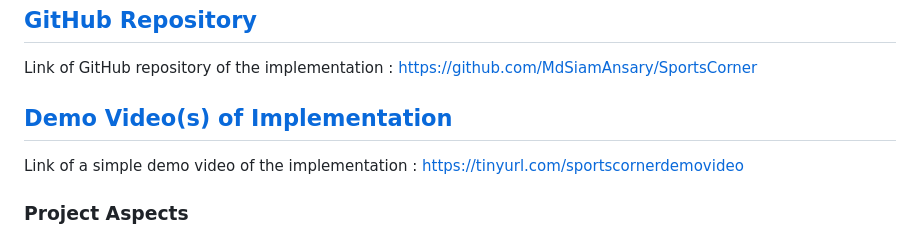
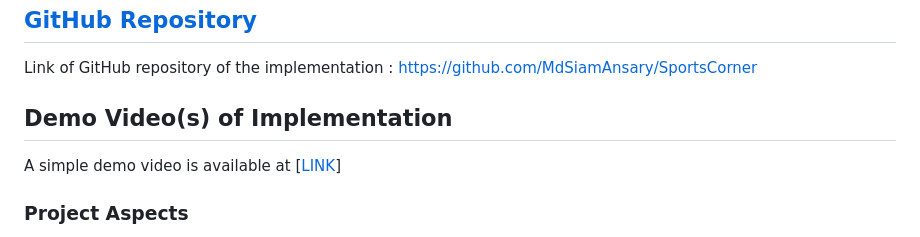
Before and after one commit to MdSiamAnsary/SportsCorner, a Markdown page: README.md, the part around the change. GitHub-like rendering.

```diff
--- a/README.md
+++ b/README.md
@@ -3,8 +3,8 @@
 ## [GitHub Repository](https://github.com/MdSiamAnsary/SportsCorner)
 Link of GitHub repository of the implementation : https://github.com/MdSiamAnsary/SportsCorner
 
-## [Demo Video(s) of Implementation](https://drive.google.com/drive/folders/1WSppbQCXUA3XBVQqKCOxfSuPbRkK2ili?usp=sharing)
-Link of a simple demo video of the implementation : https://tinyurl.com/sportscornerdemovideo
+## Demo Video(s) of Implementation
+A simple demo video is available at [[LINK](https://github.com/MdSiamAnsary/SportsCorner/tree/main/Demo%20video)]
 
 ### Project Aspects
 - In this web project, the current league standings of the top five European  football leagues are displayed. The leagues are
```
